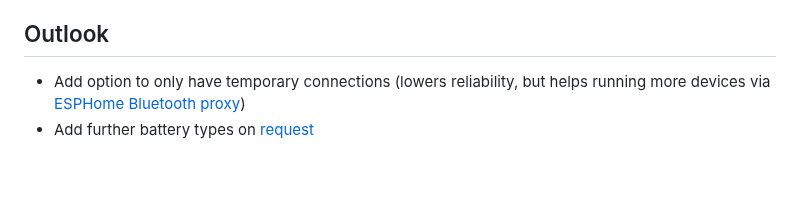
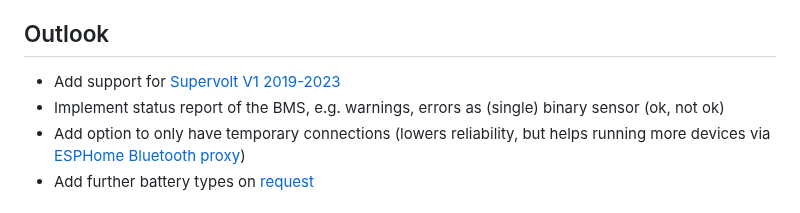
Before and after one commit to patman15/BMS_BLE-HA, a Markdown page: README.md, the part around the change. GitHub-like rendering; blank space fills up the shorter version.

Commit message:
updated outlook

```diff
--- a/README.md
+++ b/README.md
@@ -71,6 +71,8 @@ Installation can be done using [HACS](https://hacs.xyz/) by [adding a custom rep
 1. In the HA UI go to "Configuration" -> "Integrations" click "+" and search for "BLE Battery Management"
 
 ## Outlook
+- Add support for [Supervolt V1 2019-2023](https://github.com/patman15/BMS_BLE-HA/issues/57)
+- Implement status report of the BMS, e.g. warnings, errors as (single) binary sensor (ok, not ok)
 - Add option to only have temporary connections (lowers reliability, but helps running more devices via [ESPHome Bluetooth proxy][btproxy-url])
 - Add further battery types on [request](https://github.com/patman15/BMS_BLE-HA/issues/new?assignees=&labels=enhancement&projects=&template=feature_request.yml)
 
```
